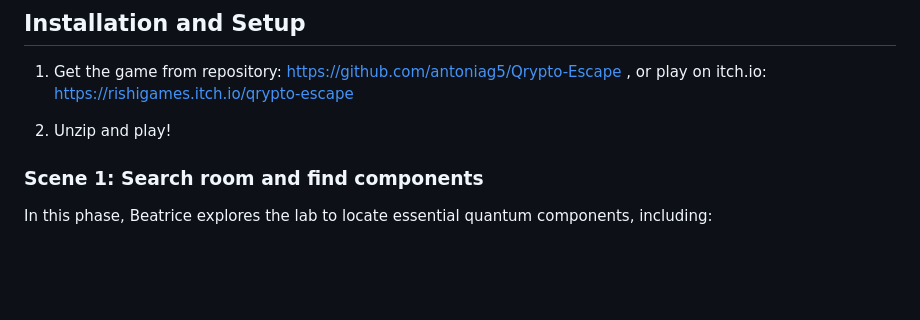
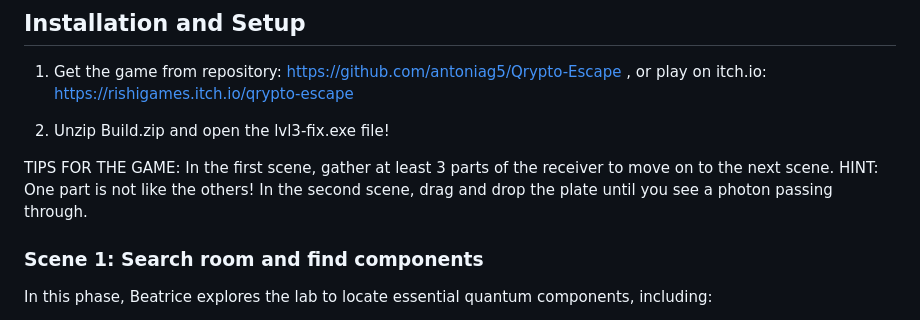
Before and after one commit to antoniag5/Qrypto-Escape, a Markdown page: README.md, the part around the change. Rendered like a GitHub page; blank space fills up the shorter version.

```diff
--- a/README.md
+++ b/README.md
@@ -10,8 +10,10 @@ In this escape room game, players embody Beatrice a quantum cryptographer. Beatr
 
 1. Get the game from repository: https://github.com/antoniag5/Qrypto-Escape , or play on itch.io: https://rishigames.itch.io/qrypto-escape
 
-2. Unzip and play!
+2. Unzip Build.zip and open the lvl3-fix.exe file!
 
+TIPS FOR THE GAME: In the first scene, gather at least 3 parts of the receiver to move on to the next scene. HINT: One part is not like the others!
+                   In the second scene, drag and drop the plate until you see a photon passing through.
 ### Scene 1: Search room and find components
 
 In this phase, Beatrice explores the lab to locate essential quantum components, including:
```
